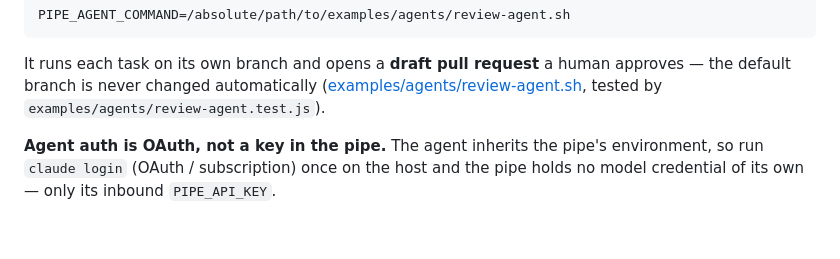
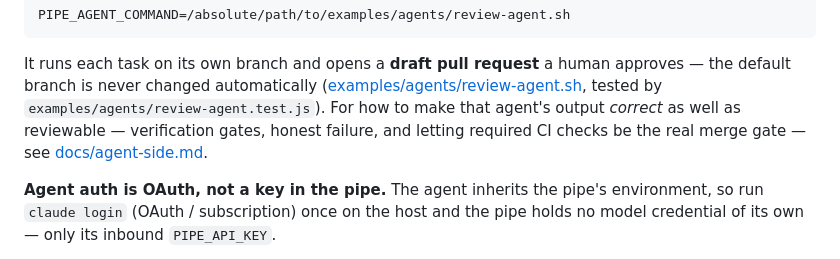
Before and after one commit to Jakobyht/feedback-pipe, a Markdown page: README.md, the part around the change. Drawn GitHub-style; blank space fills up the shorter version.

```diff
--- a/README.md
+++ b/README.md
@@ -102,7 +102,10 @@ PIPE_AGENT_COMMAND=/absolute/path/to/examples/agents/review-agent.sh
 It runs each task on its own branch and opens a **draft pull request** a human
 approves — the default branch is never changed automatically
 ([examples/agents/review-agent.sh](examples/agents/review-agent.sh), tested by
-`examples/agents/review-agent.test.js`).
+`examples/agents/review-agent.test.js`). For how to make that agent's output
+*correct* as well as reviewable — verification gates, honest failure, and
+letting required CI checks be the real merge gate — see
+[docs/agent-side.md](docs/agent-side.md).
 
 **Agent auth is OAuth, not a key in the pipe.** The agent inherits the pipe's
 environment, so run `claude login` (OAuth / subscription) once on the host and
```
Also changed, not shown: docs/agent-side.md (added, +87 -0 lines).
